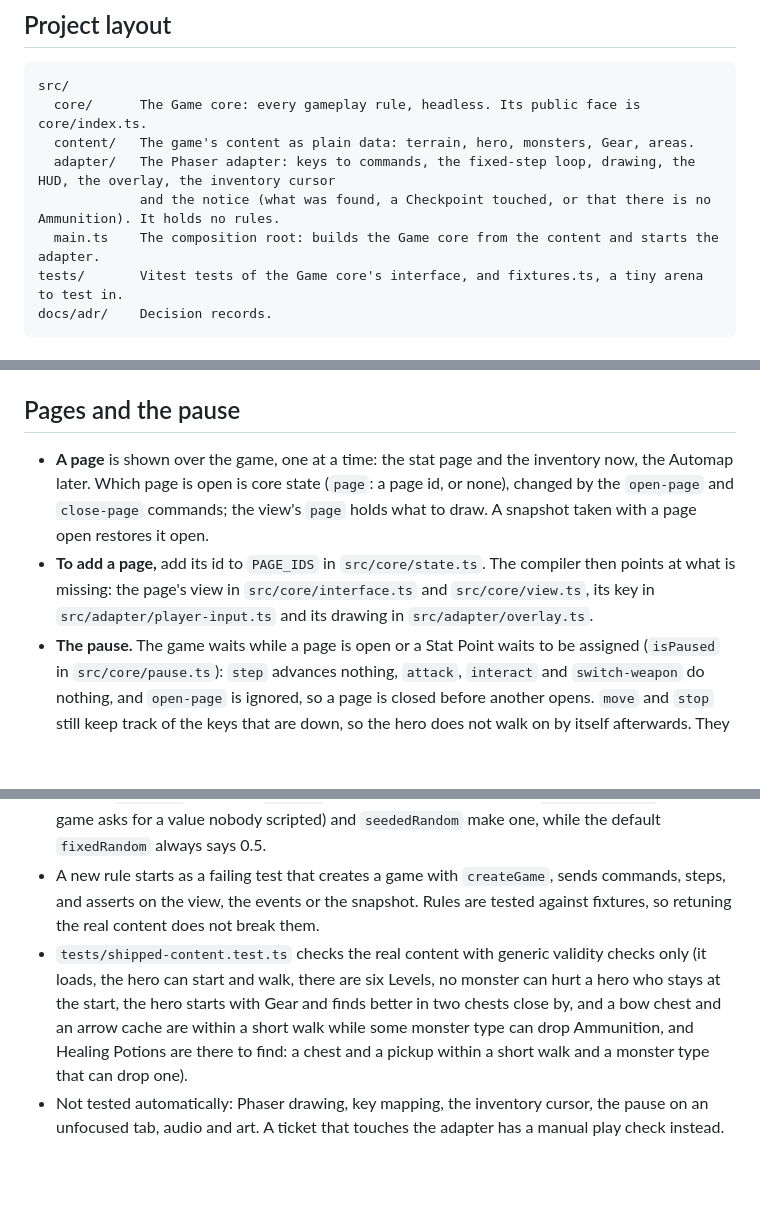
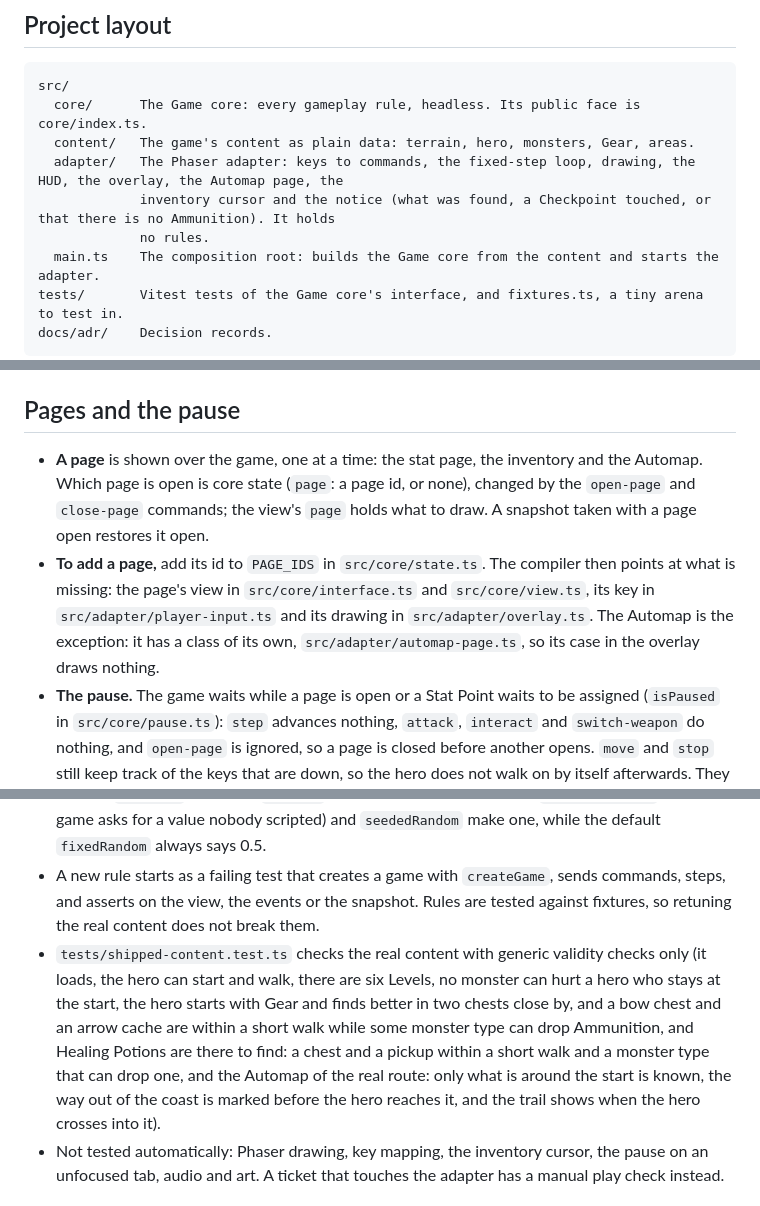
Before and after one commit to ffindusz/Island-Adventure-RPG, a Markdown page: README.md, 3 parts joined by grey strips. Rendered like a GitHub page; blank space fills up the shorter version.

```diff
--- a/README.md
+++ b/README.md
@@ -40,8 +41,9 @@ The game waits while a page is open, while a level-up choice waits, and while th
 src/
   core/      The Game core: every gameplay rule, headless. Its public face is core/index.ts.
   content/   The game's content as plain data: terrain, hero, monsters, Gear, areas.
-  adapter/   The Phaser adapter: keys to commands, the fixed-step loop, drawing, the HUD, the overlay, the inventory cursor
-             and the notice (what was found, a Checkpoint touched, or that there is no Ammunition). It holds no rules.
+  adapter/   The Phaser adapter: keys to commands, the fixed-step loop, drawing, the HUD, the overlay, the Automap page, the
+             inventory cursor and the notice (what was found, a Checkpoint touched, or that there is no Ammunition). It holds
+             no rules.
   main.ts    The composition root: builds the Game core from the content and starts the adapter.
 tests/       Vitest tests of the Game core's interface, and fixtures.ts, a tiny arena to test in.
 docs/adr/    Decision records.
@@ -66,8 +68,8 @@ Dependencies point one way: `main.ts` uses the adapter, the content and the core
 
 ## Pages and the pause
 
-- **A page** is shown over the game, one at a time: the stat page and the inventory now, the Automap later. Which page is open is core state (`page`: a page id, or none), changed by the `open-page` and `close-page` commands; the view's `page` holds what to draw. A snapshot taken with a page open restores it open.
-- **To add a page,** add its id to `PAGE_IDS` in `src/core/state.ts`. The compiler then points at what is missing: the page's view in `src/core/interface.ts` and `src/core/view.ts`, its key in `src/adapter/player-input.ts` and its drawing in `src/adapter/overlay.ts`.
+- **A page** is shown over the game, one at a time: the stat page, the inventory and the Automap. Which page is open is core state (`page`: a page id, or none), changed by the `open-page` and `close-page` commands; the view's `page` holds what to draw. A snapshot taken with a page open restores it open.
+- **To add a page,** add its id to `PAGE_IDS` in `src/core/state.ts`. The compiler then points at what is missing: the page's view in `src/core/interface.ts` and `src/core/view.ts`, its key in `src/adapter/player-input.ts` and its drawing in `src/adapter/overlay.ts`. The Automap is the exception: it has a class of its own, `src/adapter/automap-page.ts`, so its case in the overlay draws nothing.
 - **The pause.** The game waits while a page is open or a Stat Point waits to be assigned (`isPaused` in `src/core/pause.ts`): `step` advances nothing, `attack`, `interact` and `switch-weapon` do nothing, and `open-page` is ignored, so a page is closed before another opens. `move` and `stop` still keep track of the keys that are down, so the hero does not walk on by itself afterwards. They also turn the hero, so the adapter holds back the walking keys while the game waits, and sends the ones that are down when it stops waiting: the arrow keys of a menu do not turn the hero, and a key held through a page walks on when the page closes. The level-up choice cannot be closed. Several at once are asked one after another, the lowest Level first.
 - **An unfocused tab** is the adapter's business, not the core's. `FixedStepClock` in `src/adapter/fixed-step.ts` is told every frame whether the player is watching (`document.hasFocus()` and the tab not hidden, read in `play-scene.ts`). While nobody is, it runs no steps and forgets the time that passed, so the game does not rush to catch up.
 - **The overlay.** `src/adapter/overlay.ts` draws the level-up choice, the open page and a PAUSED notice from the view, over the dimmed game. Its text uses the bitmap font, which has the capital letters, the digits and a few signs: add a glyph to `pixel-font.ts` before using a new character.
@@ -132,7 +143,7 @@ The Game core's interface is the only automated test seam (see `docs/adr/0002-ga
 
 - `tests/fixtures.ts` builds a small arena whose numbers can be worked out by hand. Expected values in tests are such hand-worked examples, never the rule run again, and test names use the glossary's words. For the bow it has `WITH_BOW` (starting Gear with a bow) and `cacheAt`; for pickups `pickupAt`; for drops `newGame` takes the random source, and `scriptedRandom` (fails if the game asks for a value nobody scripted) and `seededRandom` make one, while the default `fixedRandom` always says 0.5.
 - A new rule starts as a failing test that creates a game with `createGame`, sends commands, steps, and asserts on the view, the events or the snapshot. Rules are tested against fixtures, so retuning the real content does not break them.
-- `tests/shipped-content.test.ts` checks the real content with generic validity checks only (it loads, the hero can start and walk, there are six Levels, no monster can hurt a hero who stays at the start, the hero starts with Gear and finds better in two chests close by, and a bow chest and an arrow cache are within a short walk while some monster type can drop Ammunition, and Healing Potions are there to find: a chest and a pickup within a short walk and a monster type that can drop one).
+- `tests/shipped-content.test.ts` checks the real content with generic validity checks only (it loads, the hero can start and walk, there are six Levels, no monster can hurt a hero who stays at the start, the hero starts with Gear and finds better in two chests close by, and a bow chest and an arrow cache are within a short walk while some monster type can drop Ammunition, and Healing Potions are there to find: a chest and a pickup within a short walk and a monster type that can drop one, and the Automap of the real route: only what is around the start is known, the way out of the coast is marked before the hero reaches it, and the trail shows when the hero crosses into it).
 - Not tested automatically: Phaser drawing, key mapping, the inventory cursor, the pause on an unfocused tab, audio and art. A ticket that touches the adapter has a manual play check instead.
 
 ## Keeping the core independent
```
Also changed, not shown: other parts of README.md (+11 -1 lines).
